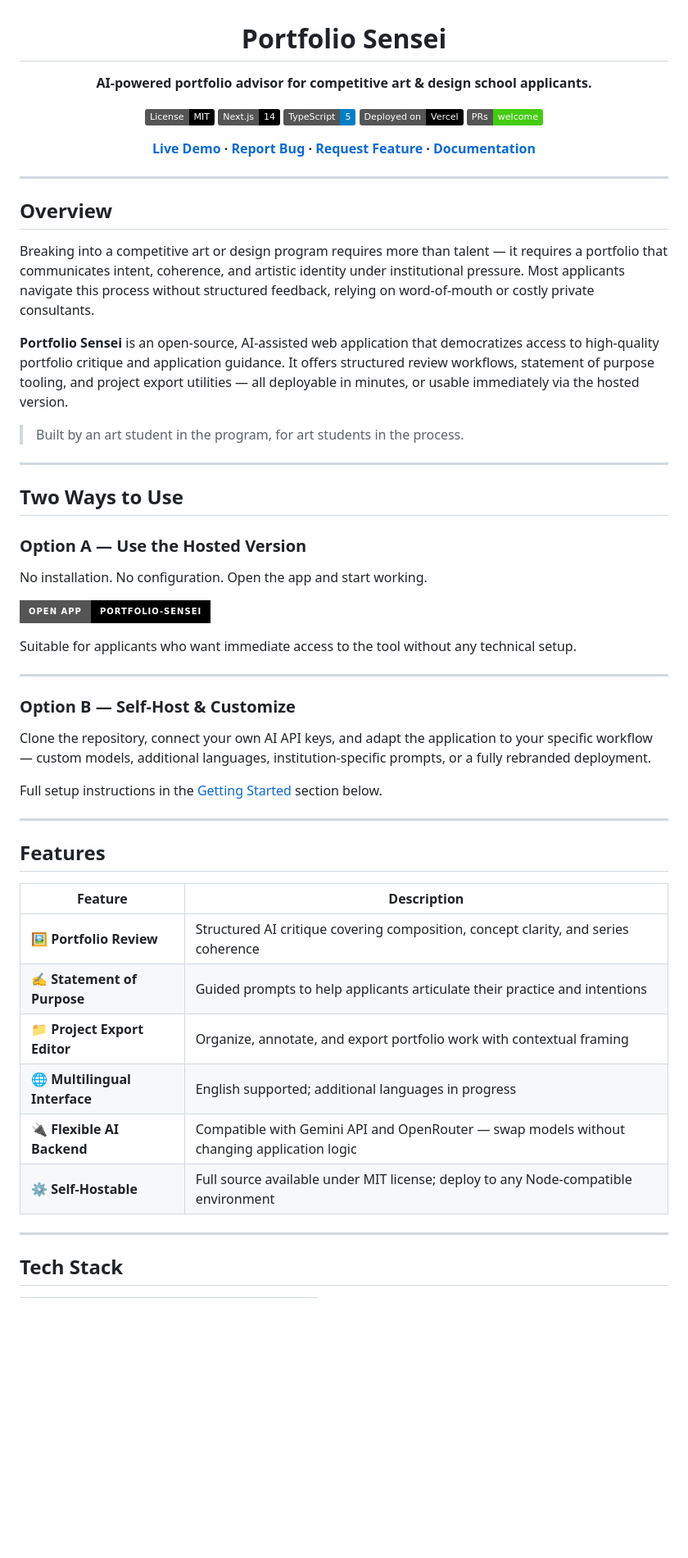
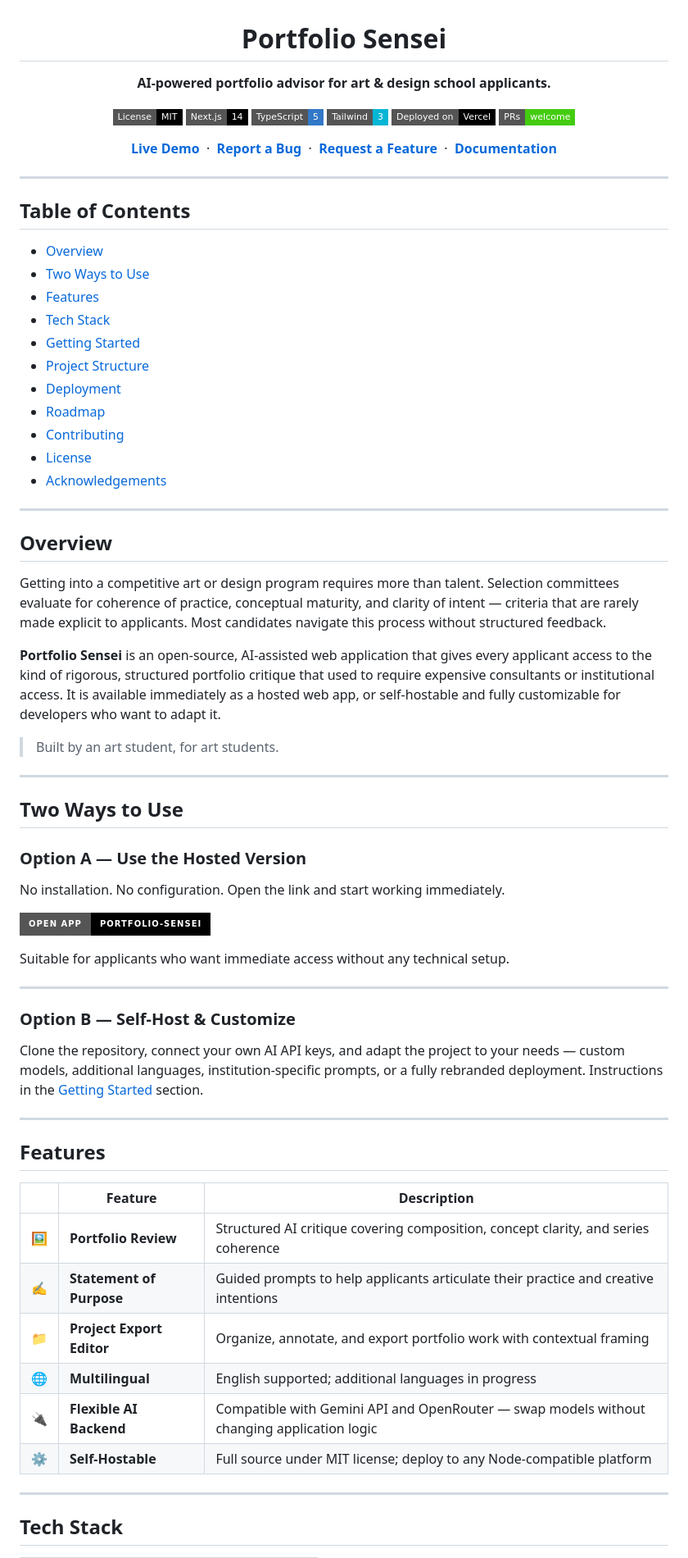
Before and after one commit to JinHangtao/Atelier-Mise, a Markdown page: README.md, the part around one of its changes. Shown at 82% size. GitHub-like rendering; badges without logos; blank space fills up the shorter version.

```diff
--- a/README.md
+++ b/README.md
@@ -2,27 +2,47 @@
 
 # Portfolio Sensei
 
-**AI-powered portfolio advisor for competitive art & design school applicants.**
+**AI-powered portfolio advisor for art & design school applicants.**
 
-[![License: MIT](https://img.shields.io/badge/License-MIT-black.svg)](LICENSE)
-[![Next.js](https://img.shields.io/badge/Next.js-14-black?logo=next.js)](https://nextjs.org/)
-[![TypeScript](https://img.shields.io/badge/TypeScript-5-blue?logo=typescript)](https://www.typescriptlang.org/)
-[![Vercel](https://img.shields.io/badge/Deployed_on-Vercel-black?logo=vercel)](https://portfolio-sensei-ruby.vercel.app/en/)
-[![PRs Welcome](https://img.shields.io/badge/PRs-welcome-brightgreen.svg)](CONTRIBUTING.md)
+[![License: MIT](https://img.shields.io/badge/License-MIT-black.svg?style=flat-square)](LICENSE)
+[![Next.js](https://img.shields.io/badge/Next.js-14-black?style=flat-square&logo=next.js)](https://nextjs.org/)
+[![TypeScript](https://img.shields.io/badge/TypeScript-5-3178C6?style=flat-square&logo=typescript&logoColor=white)](https://www.typescriptlang.org/)
+[![Tailwind CSS](https://img.shields.io/badge/Tailwind-3-06B6D4?style=flat-square&logo=tailwindcss&logoColor=white)](https://tailwindcss.com/)
+[![Deployed on Vercel](https://img.shields.io/badge/Deployed_on-Vercel-black?style=flat-square&logo=vercel)](https://portfolio-sensei-ruby.vercel.app/en/)
+[![PRs Welcome](https://img.shields.io/badge/PRs-welcome-brightgreen?style=flat-square)](CONTRIBUTING.md)
 
-**[Live Demo](https://portfolio-sensei-ruby.vercel.app/en/) · [Report Bug](../../issues) · [Request Feature](../../issues) · [Documentation](../../wiki)**
+[**Live Demo**](https://portfolio-sensei-ruby.vercel.app/en/) &nbsp;·&nbsp;
+[**Report a Bug**](../../issues/new?template=bug_report.md) &nbsp;·&nbsp;
+[**Request a Feature**](../../issues/new?template=feature_request.md) &nbsp;·&nbsp;
+[**Documentation**](../../wiki)
 
 </div>
 
 ---
 
+## Table of Contents
+
+- [Overview](#overview)
+- [Two Ways to Use](#two-ways-to-use)
+- [Features](#features)
+- [Tech Stack](#tech-stack)
+- [Getting Started](#getting-started)
+- [Project Structure](#project-structure)
+- [Deployment](#deployment)
+- [Roadmap](#roadmap)
+- [Contributing](#contributing)
+- [License](#license)
+- [Acknowledgements](#acknowledgements)
+
+---
+
 ## Overview
 
-Breaking into a competitive art or design program requires more than talent — it requires a portfolio that communicates intent, coherence, and artistic identity under institutional pressure. Most applicants navigate this process without structured feedback, relying on word-of-mouth or costly private consultants.
+Getting into a competitive art or design program requires more than talent. Selection committees evaluate for coherence of practice, conceptual maturity, and clarity of intent — criteria that are rarely made explicit to applicants. Most candidates navigate this process without structured feedback.
 
-**Portfolio Sensei** is an open-source, AI-assisted web application that democratizes access to high-quality portfolio critique and application guidance. It offers structured review workflows, statement of purpose tooling, and project export utilities — all deployable in minutes, or usable immediately via the hosted version.
+**Portfolio Sensei** is an open-source, AI-assisted web application that gives every applicant access to the kind of rigorous, structured portfolio critique that used to require expensive consultants or institutional access. It is available immediately as a hosted web app, or self-hostable and fully customizable for developers who want to adapt it.
 
-> Built by an art student in the program, for art students in the process.
+> Built by an art student, for art students.
 
 ---
 
@@ -30,32 +50,30 @@ Breaking into a competitive art or design program requires more than talent —
 
 ### Option A — Use the Hosted Version
 
-No installation. No configuration. Open the app and start working.
+No installation. No configuration. Open the link and start working immediately.
 
 [![Open App](https://img.shields.io/badge/Open_App-portfolio--sensei-black?style=for-the-badge&logo=vercel&logoColor=white)](https://portfolio-sensei-ruby.vercel.app/en/)
 
-Suitable for applicants who want immediate access to the tool without any technical setup.
+Suitable for applicants who want immediate access without any technical setup.
 
 ---
 
 ### Option B — Self-Host & Customize
 
-Clone the repository, connect your own AI API keys, and adapt the application to your specific workflow — custom models, additional languages, institution-specific prompts, or a fully rebranded deployment.
-
-Full setup instructions in the [Getting Started](#getting-started) section below.
+Clone the repository, connect your own AI API keys, and adapt the project to your needs — custom models, additional languages, institution-specific prompts, or a fully rebranded deployment. Instructions in the [Getting Started](#getting-started) section.
 
 ---
 
 ## Features
 
-| Feature | Description |
-|---|---|
-| 🖼 **Portfolio Review** | Structured AI critique covering composition, concept clarity, and series coherence |
-| ✍️ **Statement of Purpose** | Guided prompts to help applicants articulate their practice and intentions |
-| 📁 **Project Export Editor** | Organize, annotate, and export portfolio work with contextual framing |
-| 🌐 **Multilingual Interface** | English supported; additional languages in progress |
-| 🔌 **Flexible AI Backend** | Compatible with Gemini API and OpenRouter — swap models without changing application logic |
-| ⚙️ **Self-Hostable** | Full source available under MIT license; deploy to any Node-compatible environment |
+| | Feature | Description |
+|---|---|---|
+| 🖼 | **Portfolio Review** | Structured AI critique covering composition, concept clarity, and series coherence |
+| ✍️ | **Statement of Purpose** | Guided prompts to help applicants articulate their practice and creative intentions |
+| 📁 | **Project Export Editor** | Organize, annotate, and export portfolio work with contextual framing |
+| 🌐 | **Multilingual** | English supported; additional languages in progress |
+| 🔌 | **Flexible AI Backend** | Compatible with Gemini API and OpenRouter — swap models without changing application logic |
+| ⚙️ | **Self-Hostable** | Full source under MIT license; deploy to any Node-compatible platform |
 
 ---
 
```
Also changed, not shown: other parts of README.md (+53 -42 lines).
